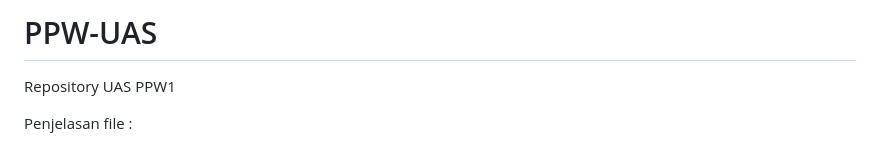
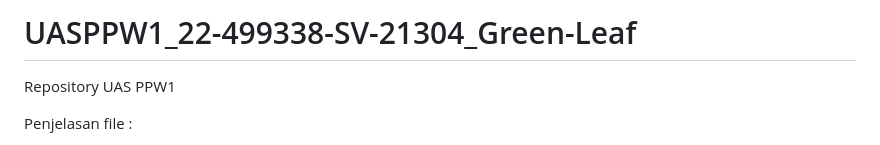
Before and after one commit to Haikal-Adityo/PPW-UAS, a Markdown page: README.md, the part around the change. GitHub-like rendering.

```diff
--- a/README.md
+++ b/README.md
@@ -1,4 +1,4 @@
-# PPW-UAS
+# UASPPW1_22-499338-SV-21304_Green-Leaf
  Repository UAS PPW1
 
 Penjelasan file :
```
